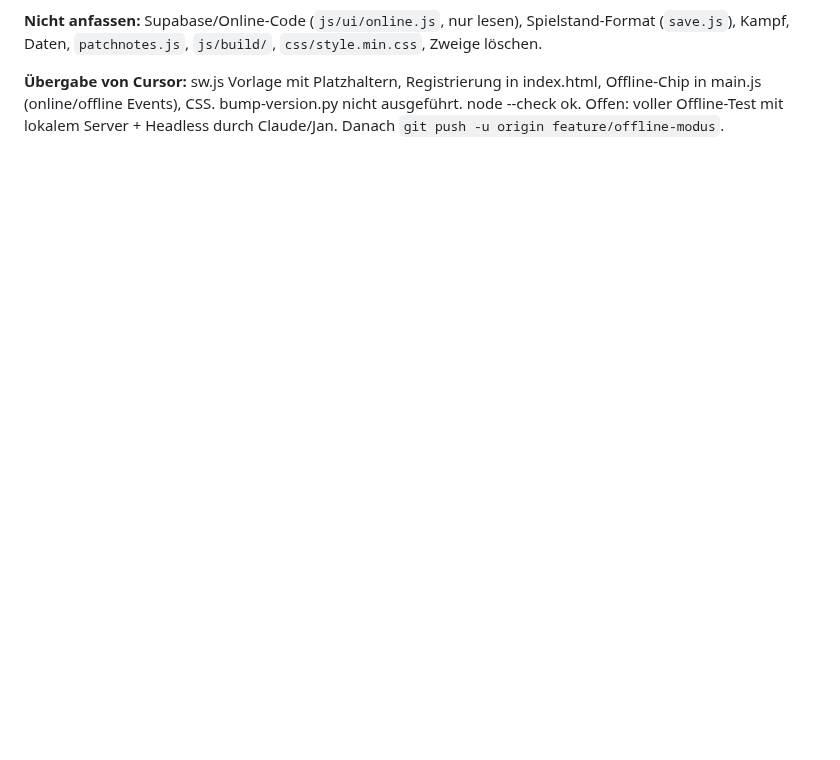
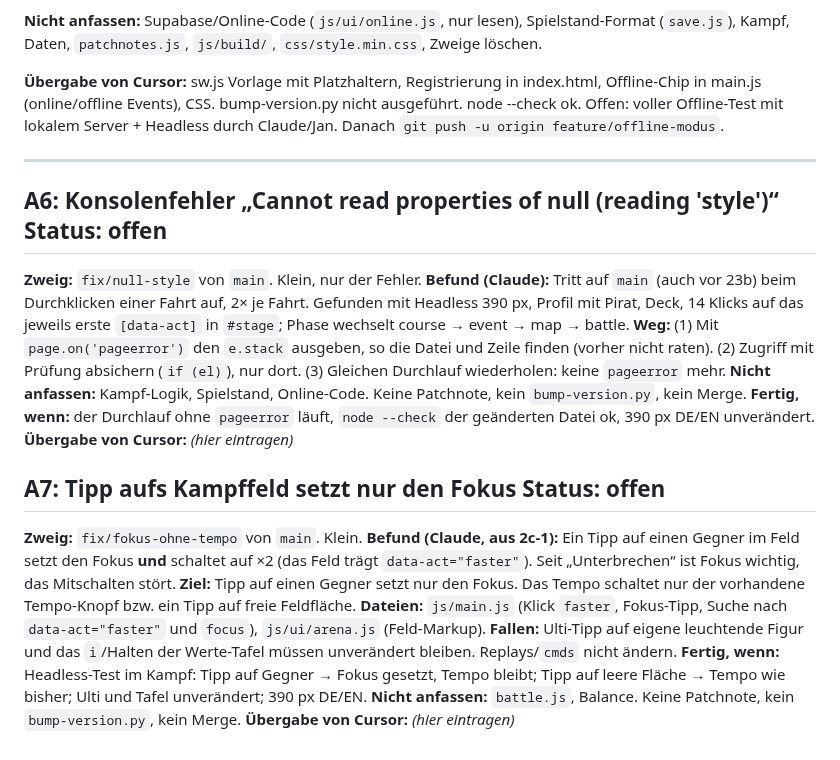
Before and after one commit to flexibeel/Grandline, a Markdown page: claude/BAUAUFTRAEGE.md, the part around the change. Drawn GitHub-style; blank space fills up the shorter version.

Commit message:
Claude Fahrplan: 23b live, Aufträge A6 und A7 für Grok
Nur Dokumente, kein Versionssprung.

Co-Authored-By: Claude Sonnet 5.5 <noreply@anthropic.com>
Claude-Session: https://claude.ai/code/session_01EdEf87as9iMRNsSdjriNYK

```diff
--- a/claude/BAUAUFTRAEGE.md
+++ b/claude/BAUAUFTRAEGE.md
@@ -139,3 +139,25 @@ Danach `git push -u origin feature/steckbrief-ansage`.
 
 **Übergabe von Cursor:** sw.js Vorlage mit Platzhaltern, Registrierung in index.html, Offline-Chip in main.js (online/offline Events), CSS. bump-version.py nicht ausgeführt. node --check ok. Offen: voller Offline-Test mit lokalem Server + Headless durch Claude/Jan.
 Danach `git push -u origin feature/offline-modus`.
+
+---
+
+## A6: Konsolenfehler „Cannot read properties of null (reading 'style')“   Status: offen
+
+**Zweig:** `fix/null-style` von `main`. Klein, nur der Fehler.
+**Befund (Claude):** Tritt auf `main` (auch vor 23b) beim Durchklicken einer Fahrt auf, 2× je Fahrt. Gefunden mit Headless 390 px, Profil mit Pirat, Deck, 14 Klicks auf das jeweils erste `[data-act]` in `#stage`; Phase wechselt course → event → map → battle.
+**Weg:** (1) Mit `page.on('pageerror')` den `e.stack` ausgeben, so die Datei und Zeile finden (vorher nicht raten). (2) Zugriff mit Prüfung absichern (`if (el)`), nur dort. (3) Gleichen Durchlauf wiederholen: keine `pageerror` mehr.
+**Nicht anfassen:** Kampf-Logik, Spielstand, Online-Code. Keine Patchnote, kein `bump-version.py`, kein Merge.
+**Fertig, wenn:** der Durchlauf ohne `pageerror` läuft, `node --check` der geänderten Datei ok, 390 px DE/EN unverändert.
+**Übergabe von Cursor:** _(hier eintragen)_
+
+## A7: Tipp aufs Kampffeld setzt nur den Fokus   Status: offen
+
+**Zweig:** `fix/fokus-ohne-tempo` von `main`. Klein.
+**Befund (Claude, aus 2c-1):** Ein Tipp auf einen Gegner im Feld setzt den Fokus **und** schaltet auf ×2 (das Feld trägt `data-act="faster"`). Seit „Unterbrechen“ ist Fokus wichtig, das Mitschalten stört.
+**Ziel:** Tipp auf einen Gegner setzt nur den Fokus. Das Tempo schaltet nur der vorhandene Tempo-Knopf bzw. ein Tipp auf freie Feldfläche.
+**Dateien:** `js/main.js` (Klick `faster`, Fokus-Tipp, Suche nach `data-act="faster"` und `focus`), `js/ui/arena.js` (Feld-Markup).
+**Fallen:** Ulti-Tipp auf eigene leuchtende Figur und das `i`/Halten der Werte-Tafel müssen unverändert bleiben. Replays/`cmds` nicht ändern.
+**Fertig, wenn:** Headless-Test im Kampf: Tipp auf Gegner → Fokus gesetzt, Tempo bleibt; Tipp auf leere Fläche → Tempo wie bisher; Ulti und Tafel unverändert; 390 px DE/EN.
+**Nicht anfassen:** `battle.js`, Balance. Keine Patchnote, kein `bump-version.py`, kein Merge.
+**Übergabe von Cursor:** _(hier eintragen)_
```
Also changed, not shown: claude/FAHRPLAN.md (+4 -2 lines).
